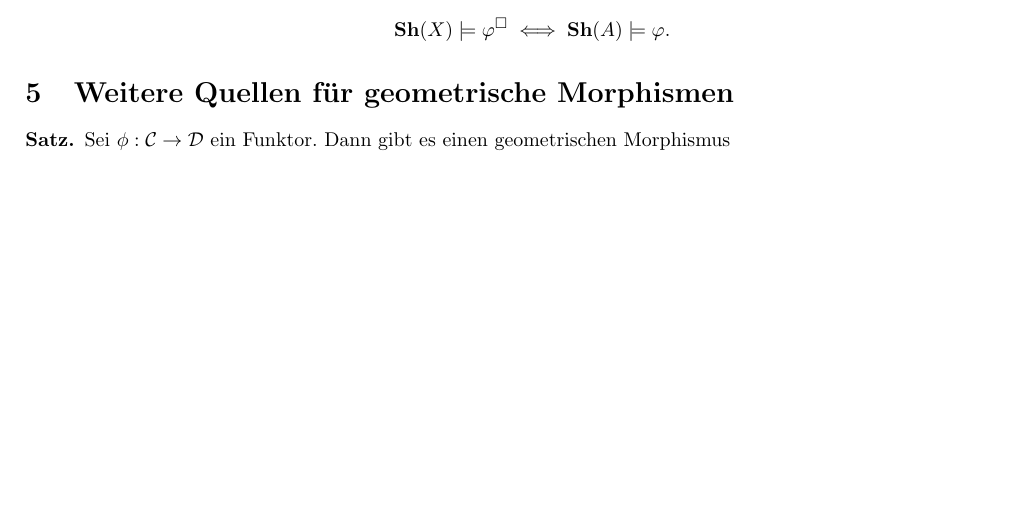
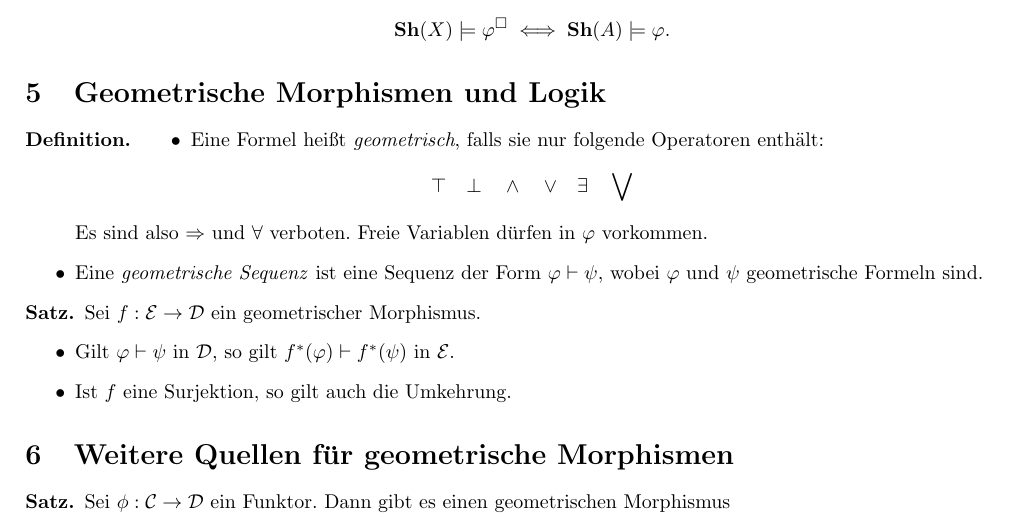
Before and after one commit to timjb/presentations, a LaTeX document (pizzaseminar-topostheorie/vortrag.tex): part of page 7 of 7, cut so that both start at the same text, the shorter picture padded with empty space. Compiled offline with pdfLaTeX.

Commit message:
Aussagen transportieren über geometrische Morphismen

```diff
--- a/pizzaseminar-topostheorie/vortrag.tex
+++ b/pizzaseminar-topostheorie/vortrag.tex
@@ -846,6 +846,35 @@ Dann entsprechen Subobjekte $J \hookrightarrow 1$ genau den offenen Teilmengen $
     \]
 \end{itemize}
 
+\section{Geometrische Morphismen und Logik}
+
+\begin{defn}
+  \begin{itemize}
+  \item
+    Eine Formel heißt \emph{geometrisch}, falls sie nur folgende Operatoren enthält:
+    \[
+      \top \quad
+      \bot \quad
+      \wedge \quad
+      \vee \quad
+      \exists \quad
+      \bigvee
+    \]
+    Es sind also $\Rightarrow$ und $\forall$ verboten. Freie Variablen dürfen in~$\varphi$ vorkommen.
+  \item
+    Eine \emph{geometrische Sequenz} ist eine Sequenz der Form $\varphi \vdash \psi$, wobei~$\varphi$ und~$\psi$ geometrische Formeln sind.
+  \end{itemize}
+\end{defn}
+
+% TODO: Quelle?
+\begin{satz}
+  Sei $f : \Eat \to \Dat$ ein geometrischer Morphismus.
+  \begin{itemize}
+  \item Gilt $\varphi \vdash \psi$ in~$\Dat$, so gilt $f^*(\varphi) \vdash f^*(\psi)$ in~$\Eat$.
+  \item Ist $f$ eine Surjektion, so gilt auch die Umkehrung.
+  \end{itemize}
+\end{satz}
+
 \section{Weitere Quellen für geometrische Morphismen}
 
 % VII.2.2
```
Also changed, not shown: pizzaseminar-topostheorie/vortrag.pdf, pizzaseminar-topostheorie/vortrag.tex (1 more changed lines).
